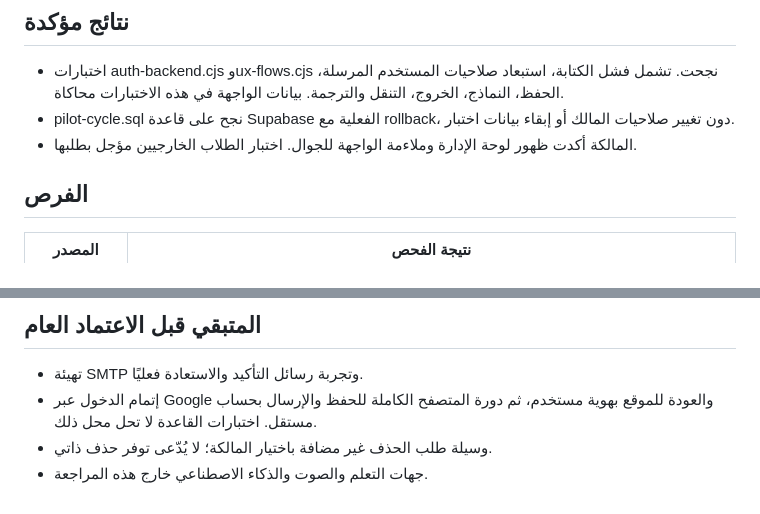
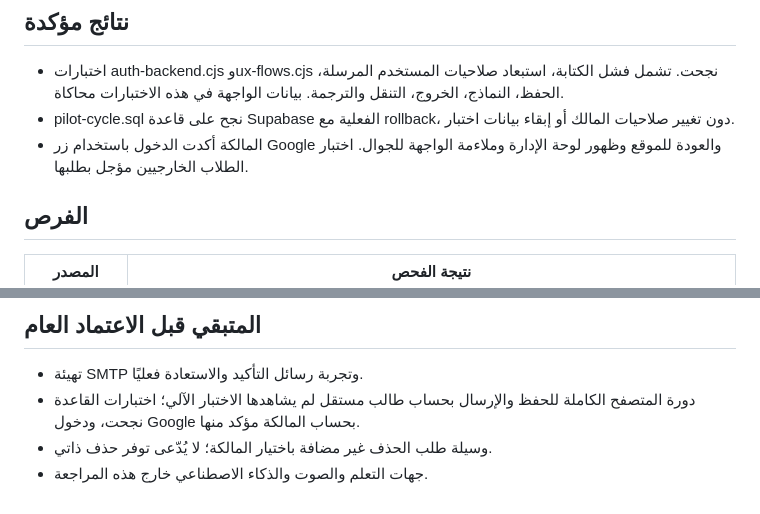
Before and after one commit to amall654/Sai, a Markdown page: supabase/reviews/2026-10-12-quality.md, 2 parts joined by grey strips. Drawn GitHub-style.

```diff
--- a/supabase/reviews/2026-10-12-quality.md
+++ b/supabase/reviews/2026-10-12-quality.md
@@ -4,7 +4,7 @@
 
 - اختبارات auth-backend.cjs وux-flows.cjs نجحت. تشمل فشل الكتابة، استبعاد صلاحيات المستخدم المرسلة، الحفظ، النماذج، الخروج، التنقل والترجمة. بيانات الواجهة في هذه الاختبارات محاكاة.
 - pilot-cycle.sql نجح على قاعدة Supabase الفعلية مع rollback، دون تغيير صلاحيات المالك أو إبقاء بيانات اختبار.
-- المالكة أكدت ظهور لوحة الإدارة وملاءمة الواجهة للجوال. اختبار الطلاب الخارجيين مؤجل بطلبها.
+- المالكة أكدت الدخول باستخدام زر Google والعودة للموقع وظهور لوحة الإدارة وملاءمة الواجهة للجوال. اختبار الطلاب الخارجيين مؤجل بطلبها.
 
 ## الفرص
 
@@ -25,6 +25,6 @@
 ## المتبقي قبل الاعتماد العام
 
 - تهيئة SMTP وتجربة رسائل التأكيد والاستعادة فعليًا.
-- إتمام الدخول عبر Google والعودة للموقع بهوية مستخدم، ثم دورة المتصفح الكاملة للحفظ والإرسال بحساب مستقل. اختبارات القاعدة لا تحل محل ذلك.
+- دورة المتصفح الكاملة للحفظ والإرسال بحساب طالب مستقل لم يشاهدها الاختبار الآلي؛ اختبارات القاعدة نجحت، ودخول Google بحساب المالكة مؤكد منها.
 - وسيلة طلب الحذف غير مضافة باختيار المالكة؛ لا يُدّعى توفر حذف ذاتي.
 - جهات التعلم والصوت والذكاء الاصطناعي خارج هذه المراجعة.
```
Also changed, not shown: supabase/AUTH-SETUP.md (+3 -3 lines).
